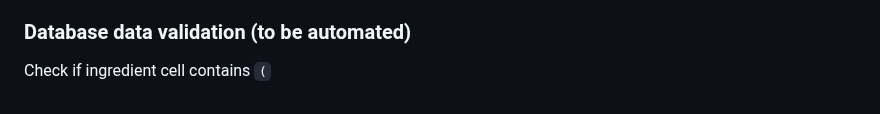
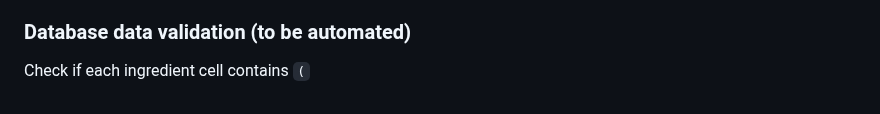
Before and after one commit to blahosyl/dinner-party, a Markdown page: testing.md, the part around the change. Drawn GitHub-style.

Commit message:
correct testing text #4

```diff
--- a/testing.md
+++ b/testing.md
@@ -164,4 +164,4 @@ This document describes the testing procedures for the [Dinner Party app](README
 
 ### Database data validation (to be automated)
 
-Check if ingredient cell contains `(`
+Check if each ingredient cell contains `(`
```
